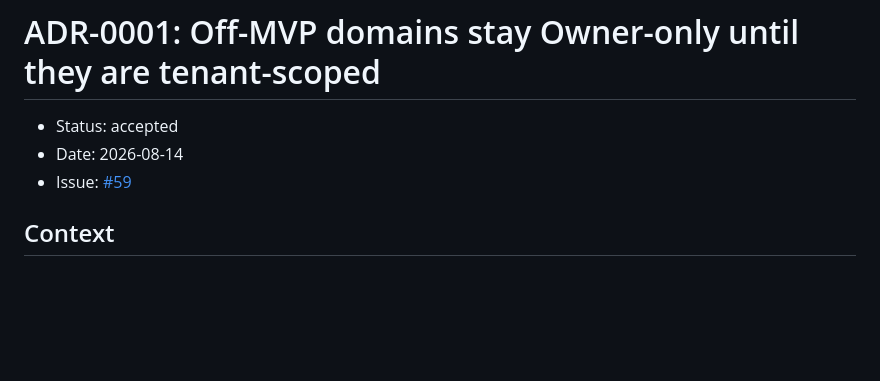
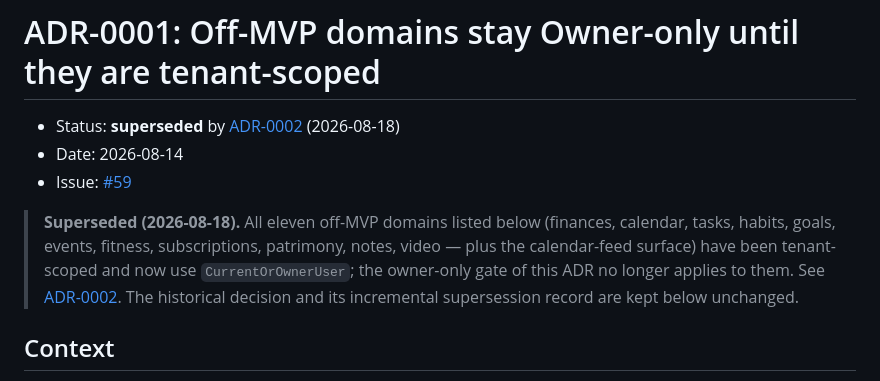
Before and after one commit to adamelhirch/adamHub, a Markdown page: docs/adr/0001-owner-only-off-mvp-domains.md, the part around the change. GitHub-like rendering; blank space fills up the shorter version.

```diff
--- a/docs/adr/0001-owner-only-off-mvp-domains.md
+++ b/docs/adr/0001-owner-only-off-mvp-domains.md
@@ -1,8 +1,16 @@
 # ADR-0001: Off-MVP domains stay Owner-only until they are tenant-scoped
 
-- Status: accepted
+- Status: **superseded** by [ADR-0002](0002-open-off-mvp-domains-to-saas-users.md) (2026-08-18)
 - Date: 2026-08-14
 - Issue: [#59](https://github.com/adamelhirch/adamHub/issues/59)
+
+> **Superseded (2026-08-18).** All eleven off-MVP domains listed below
+> (finances, calendar, tasks, habits, goals, events, fitness, subscriptions,
+> patrimony, notes, video — plus the calendar-feed surface) have been
+> tenant-scoped and now use `CurrentOrOwnerUser`; the owner-only gate of this
+> ADR no longer applies to them. See
+> [ADR-0002](0002-open-off-mvp-domains-to-saas-users.md). The historical
+> decision and its incremental supersession record are kept below unchanged.
 
 ## Context
 
```
Also changed, not shown: docs/adr/0002-open-off-mvp-domains-to-saas-users.md (added, +97 -0 lines).
